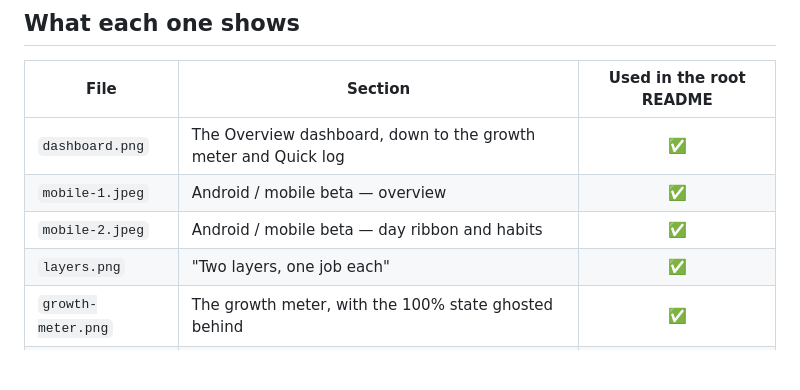
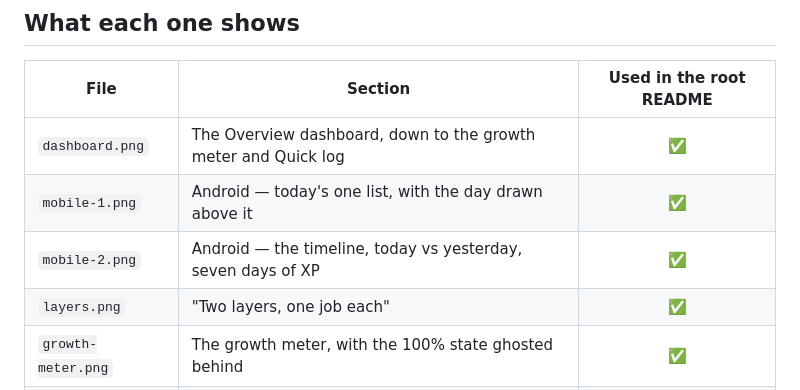
Before and after one commit to EntangledQuantum/Life_OS, a Markdown page: docs/screenshots/README.md, the part around the change. Drawn GitHub-style; blank space fills up the shorter version.

```diff
--- a/docs/screenshots/README.md
+++ b/docs/screenshots/README.md
@@ -34,8 +34,8 @@ WEB_URL=http://localhost:5174 pnpm screenshots
 | File | Section | Used in the root README |
 |------|---------|:--:|
 | `dashboard.png` | The Overview dashboard, down to the growth meter and Quick log | ✅ |
-| `mobile-1.jpeg` | Android / mobile beta — overview | ✅ |
-| `mobile-2.jpeg` | Android / mobile beta — day ribbon and habits | ✅ |
+| `mobile-1.png` | Android — today's one list, with the day drawn above it | ✅ |
+| `mobile-2.png` | Android — the timeline, today vs yesterday, seven days of XP | ✅ |
 | `layers.png` | "Two layers, one job each" | ✅ |
 | `growth-meter.png` | The growth meter, with the 100% state ghosted behind | ✅ |
 | `agents.png` | The agent integration diagram | ✅ |
```
Also changed, not shown: README.md (+2 -2 lines), docs/screenshots/mobile-1.jpeg (deleted), docs/screenshots/mobile-1.png (added), docs/screenshots/mobile-2.jpeg (deleted), docs/screenshots/mobile-2.png (added).
